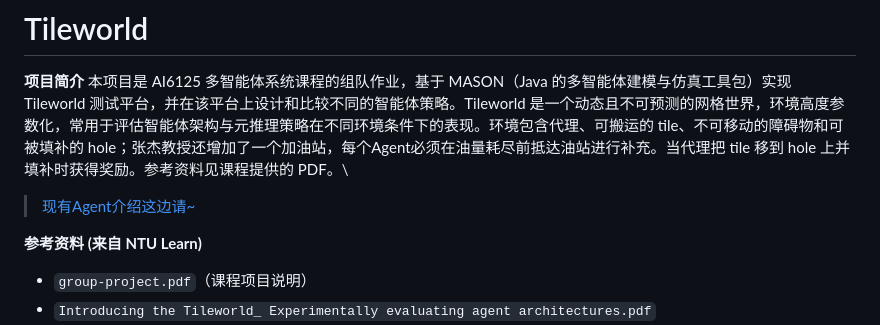
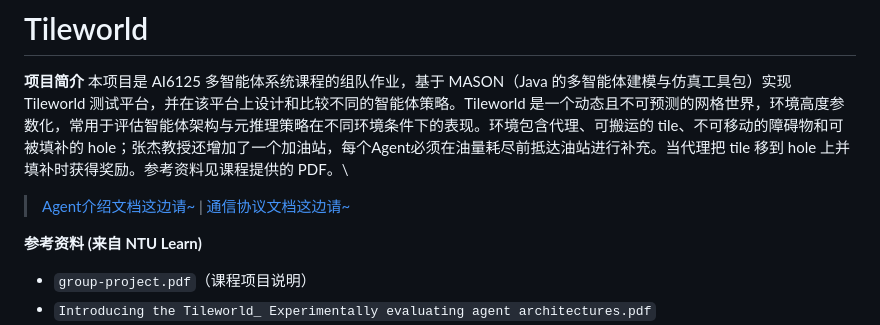
Before and after one commit to AI6125-Multi-Agent-System-Group-7/tileworld, a Markdown page: README.md, the part around the change. Rendered like a GitHub page.

```diff
--- a/README.md
+++ b/README.md
@@ -3,7 +3,7 @@
 **项目简介**
 本项目是 AI6125 多智能体系统课程的组队作业，基于 MASON（Java 的多智能体建模与仿真工具包）实现 Tileworld 测试平台，并在该平台上设计和比较不同的智能体策略。Tileworld 是一个动态且不可预测的网格世界，环境高度参数化，常用于评估智能体架构与元推理策略在不同环境条件下的表现。环境包含代理、可搬运的 tile、不可移动的障碍物和可被填补的 hole；张杰教授还增加了一个加油站，每个Agent必须在油量耗尽前抵达油站进行补充。当代理把 tile 移到 hole 上并填补时获得奖励。参考资料见课程提供的 PDF。\
 
-> [现有Agent介绍这边请~](AgentIntro.md)
+> [Agent介绍文档这边请~](AgentIntro.md) | [通信协议文档这边请~](AgentCommProtocol.md)
 
 **参考资料 (来自 NTU Learn)**
 - `group-project.pdf`（课程项目说明）
```
Also changed, not shown: AgentCommProtocol.md (+8 -22 lines), assets/markdown/CommSequentialDisgram.png (added).
